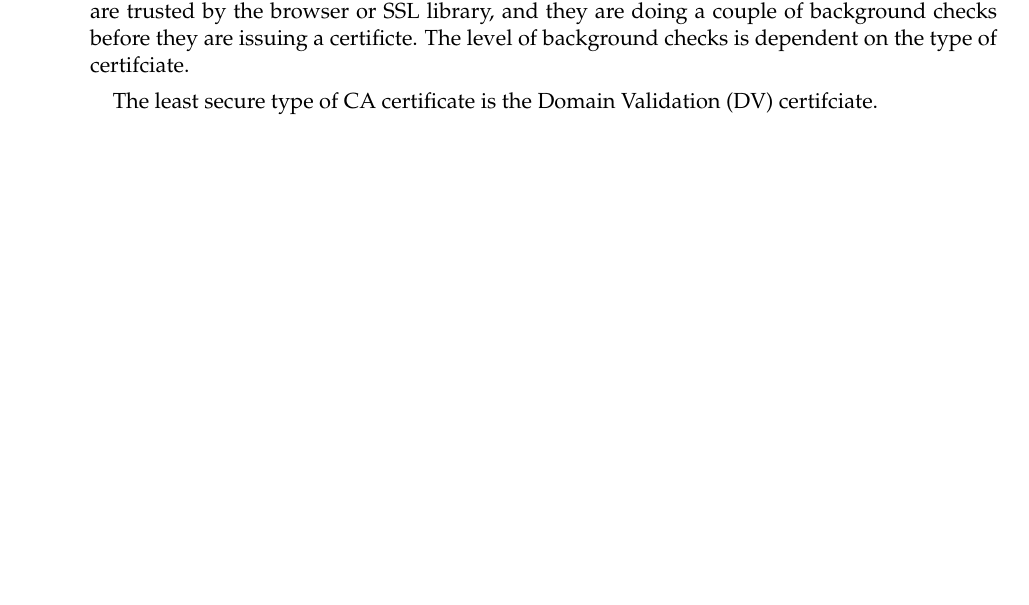
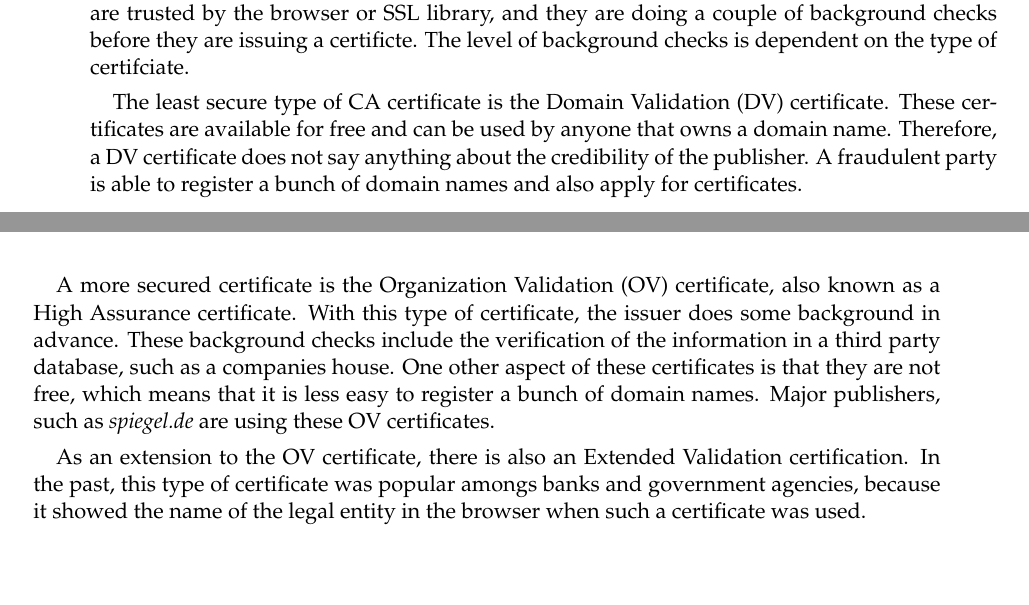
Before and after one commit to lightning-sprinkle/master-thesis, a LaTeX thesis (thesis/main.tex, which reads thesis/content/03_concept_and_design.tex): part of page 23 of 39 before the commit and two parts of pages 23 and 24 of 39 after it, the two joined at a grey line, cut so that both start at the same text, the shorter picture padded with empty space. Compiled offline with pdfLaTeX.

Commit message:
Certifcates

```diff
--- a/thesis/content/03_concept_and_design.tex
+++ b/thesis/content/03_concept_and_design.tex
@@ -50,7 +50,11 @@ One approach would be to assign one party that is able to determine which publis
 
 Fortunately, there is already a worldwide decentral system in place that validates credibility of websites: SSL certificates. SSL certificates, that are needed in order to establish an encrypted connection to a website are also applied to make sure that the user is communicating with the website that it pretents to be. In order to understand this concept, a short introduction to the different types of certificates and architecture is given. First, a certificate needs to be issued by an authority. The credibility of the certifcate is based on this credibility of the issuer. If some publisher issues the certificate by themselves, it is called a self-signed certificate and this provides no creditbility other than that the connection is encrypted, but there is no guarantee that the party on the other end of the line is the party that they are pretending to be. If the issuer is a trusted party, the certifciate is called a certification authority (CA) certifciate. These CA's are trusted by the browser or SSL library, and they are doing a couple of background checks before they are issuing a certificte. The level of background checks is dependent on the type of certifciate.
 
-The least secure type of CA certificate is the Domain Validation (DV) certifciate.
+The least secure type of CA certificate is the Domain Validation (DV) certificate. These certificates are available for free and can be used by anyone that owns a domain name. Therefore, a DV certificate does not say anything about the credibility of the publisher. A fraudulent party is able to register a bunch of domain names and also apply for certificates.
+
+A more secured certificate is the Organization Validation (OV) certificate, also known as a High Assurance certificate. With this type of certificate, the issuer does some background in advance. These background checks include the verification of the information in a third party database, such as a companies house. One other aspect of these certificates is that they are not free, which means that it is less easy to register a bunch of domain names. Major publishers, such as \textit{spiegel.de} are using these OV certificates.
+
+As an extension to the OV certificate, there is also an Extended Validation certification. In the past, this type of certificate was popular amongs banks and government agencies, because it showed the name of the legal entity in the browser when such a certificate was used.
 
 
 % The proposed solution is an implementation which is completely based on the existing infrastructure that is available on the web. This comes with the advance that it works across all different types of devices, from desktop computers to smartphones. Another feature of this approach is that it does not require any additional tools, which might need some effort tosetup.
```
Also changed, not shown: thesis/main.pdf.
